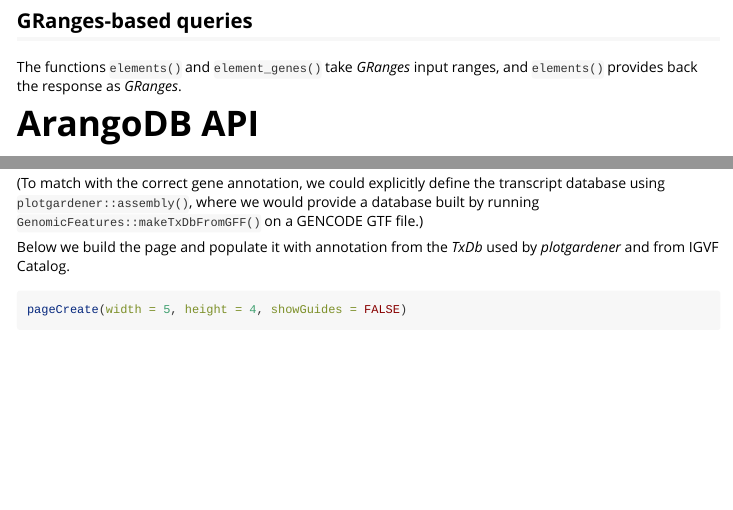
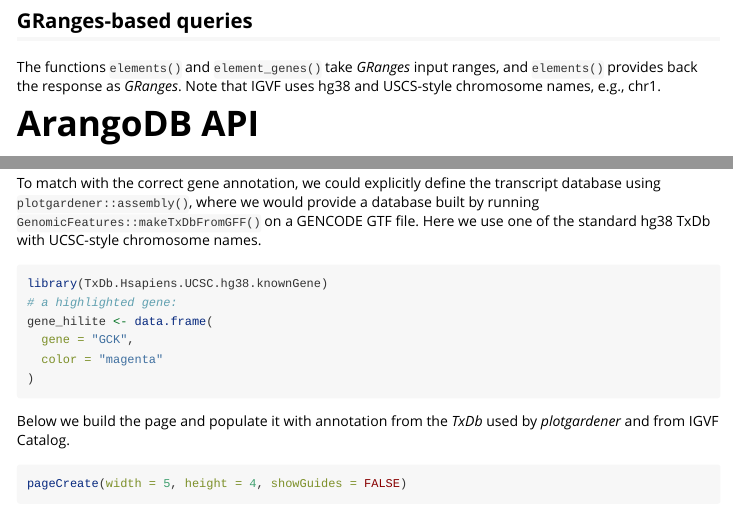
Before and after one commit to IGVF/rigvf, an R Markdown document (vignettes/use.Rmd): the page in a window 1100 px wide, from 1830 px down, and a second part further down, joined at a grey line. Rendered offline with R 4.5, knitr and Pandoc, with nearby package versions; some code elsewhere in the file could not run offline; long lines of code are wrapped; common packages that the code uses without loading them are loaded.

Commit message:
try highlight again

````diff
--- a/vignettes/use.Rmd
+++ b/vignettes/use.Rmd
@@ -106,7 +106,8 @@ res |>
 ## GRanges-based queries
 
 The functions `elements()` and `element_genes()` take *GRanges* input ranges,
-and `elements()` provides back the response as *GRanges*.
+and `elements()` provides back the response as *GRanges*. Note that IGVF uses
+hg38 and USCS-style chromosome names, e.g., chr1.
 
 # ArangoDB API
 
@@ -207,7 +208,8 @@ v_for_plot <- v |>
   plyranges::select(snp = rsid, p = log10pvalue, effect_size)
 ```
 
-(To match with the correct gene annotation, we could explicitly define
+To match with the correct gene annotation, we could explicitly define
 the transcript database using `plotgardener::assembly()`, where we would
 provide a database built by running `GenomicFeatures::makeTxDbFromGFF()`
-on a GENCODE GTF file.)
+on a GENCODE GTF file. Here we use one of the standard hg38 TxDb with
+UCSC-style chromosome names.
@@ -214,3 +218,10 @@ on a GENCODE GTF file.)
+library(TxDb.Hsapiens.UCSC.hg38.knownGene)
+# a highlighted gene:
+gene_hilite <- data.frame(
+  gene = "GCK",
+  color = "magenta"
+)
+```
 
 Below we build the page and populate it with annotation from the *TxDb*
 used by *plotgardener* and from IGVF Catalog.
````
Also changed, not shown: vignettes/use.Rmd (5 more changed lines), 1 other file.
